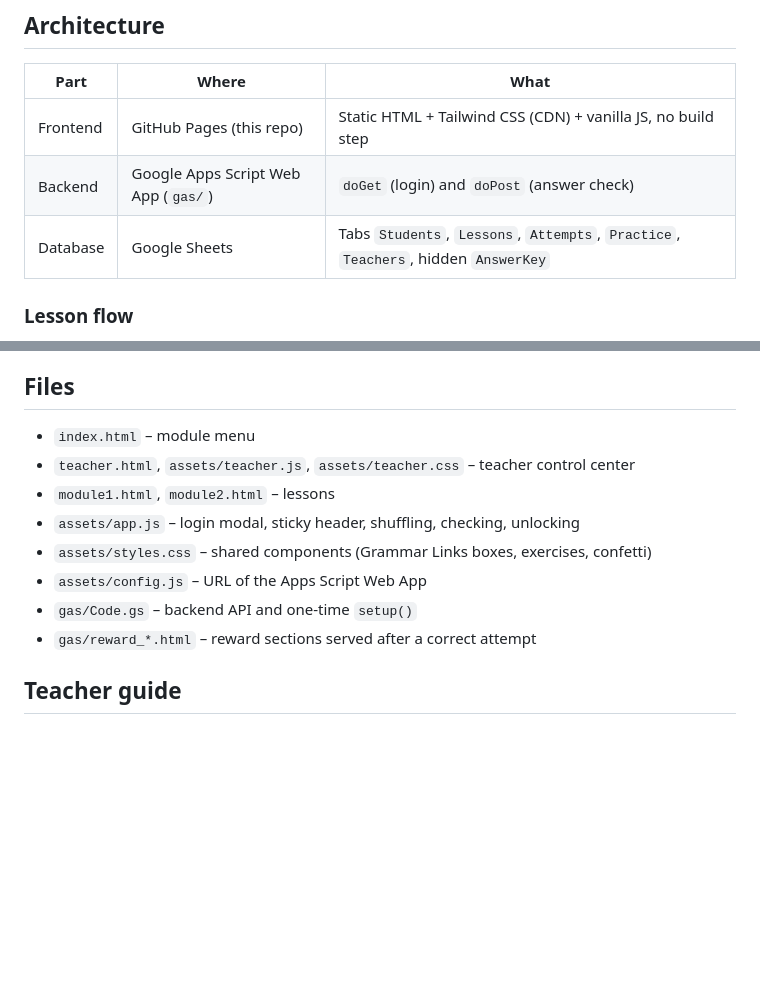
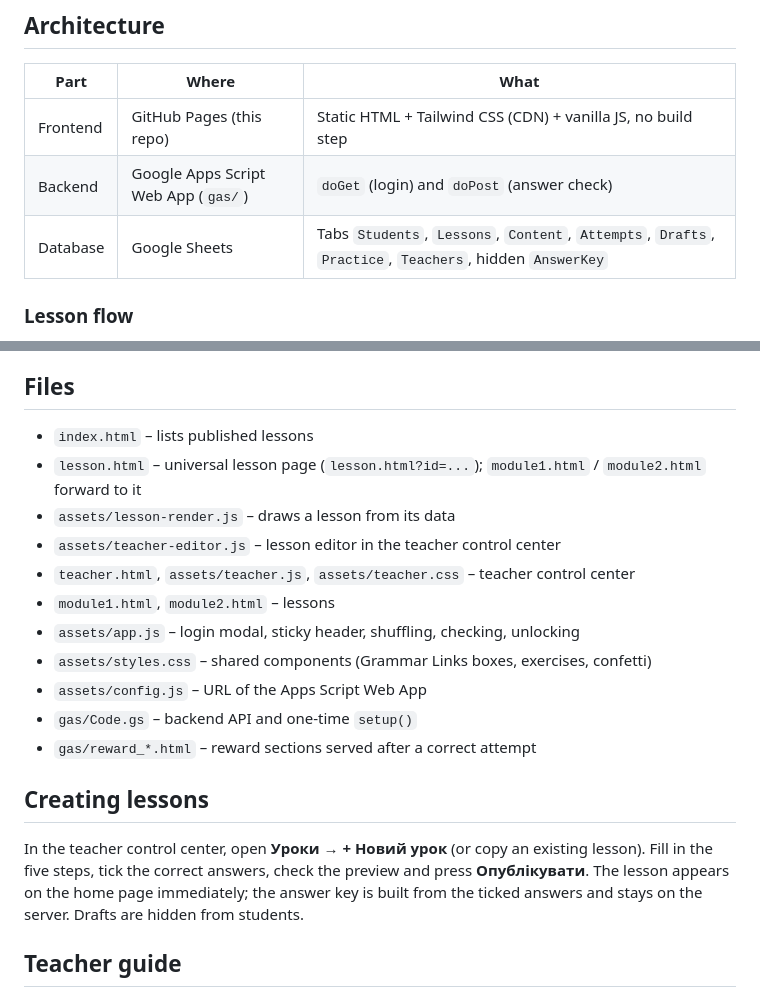
Before and after one commit to kateDproj/grammar-discovery, a Markdown page: README.md, 2 parts joined by grey strips. Drawn GitHub-style; blank space fills up the shorter version.

Commit message:
Document the lesson builder in the README
Co-Authored-By: Claude Opus 5.5 (1M context) <noreply@anthropic.com>

```diff
--- a/README.md
+++ b/README.md
@@ -10,7 +10,7 @@ Content is adapted from *Karpiuk O. English (11th grade), 2019*: Conditionals I
 |---|---|---|
 | Frontend | GitHub Pages (this repo) | Static HTML + Tailwind CSS (CDN) + vanilla JS, no build step |
 | Backend | Google Apps Script Web App (`gas/`) | `doGet` (login) and `doPost` (answer check) |
-| Database | Google Sheets | Tabs `Students`, `Lessons`, `Attempts`, `Practice`, `Teachers`, hidden `AnswerKey` |
+| Database | Google Sheets | Tabs `Students`, `Lessons`, `Content`, `Attempts`, `Drafts`, `Practice`, `Teachers`, hidden `AnswerKey` |
 
 ### Lesson flow
 1. **Observation** – a short text with the target structures highlighted.
@@ -25,7 +25,10 @@ Content is adapted from *Karpiuk O. English (11th grade), 2019*: Conditionals I
 - Limitations: students identify themselves by ID only (no password), and the practice exercises inside the reward are self-check exercises whose keys are delivered with the reward.
 
 ## Files
-- `index.html` – module menu
+- `index.html` – lists published lessons
+- `lesson.html` – universal lesson page (`lesson.html?id=...`); `module1.html` / `module2.html` forward to it
+- `assets/lesson-render.js` – draws a lesson from its data
+- `assets/teacher-editor.js` – lesson editor in the teacher control center
 - `teacher.html`, `assets/teacher.js`, `assets/teacher.css` – teacher control center
 - `module1.html`, `module2.html` – lessons
 - `assets/app.js` – login modal, sticky header, shuffling, checking, unlocking
@@ -33,6 +36,9 @@ Content is adapted from *Karpiuk O. English (11th grade), 2019*: Conditionals I
 - `assets/config.js` – URL of the Apps Script Web App
 - `gas/Code.gs` – backend API and one-time `setup()`
 - `gas/reward_*.html` – reward sections served after a correct attempt
+
+## Creating lessons
+In the teacher control center, open **Уроки** → **+ Новий урок** (or copy an existing lesson). Fill in the five steps, tick the correct answers, check the preview and press **Опублікувати**. The lesson appears on the home page immediately; the answer key is built from the ticked answers and stays on the server. Drafts are hidden from students.
 
 ## Teacher guide
 Use the **teacher control center** (`teacher.html`, linked at the bottom of the home page). Log in with a teacher ID from the `Teachers` tab. It shows an overview per module (progress, hardest questions, practice results), every student's attempts with the real question texts, and lets you add or edit students, reset a student's progress and change module settings, so you don't need to edit the spreadsheet directly.
```
